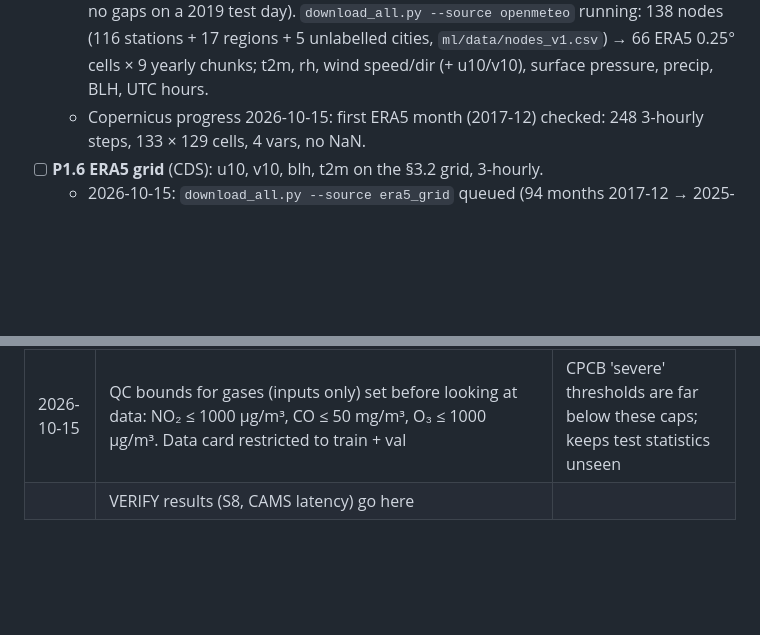
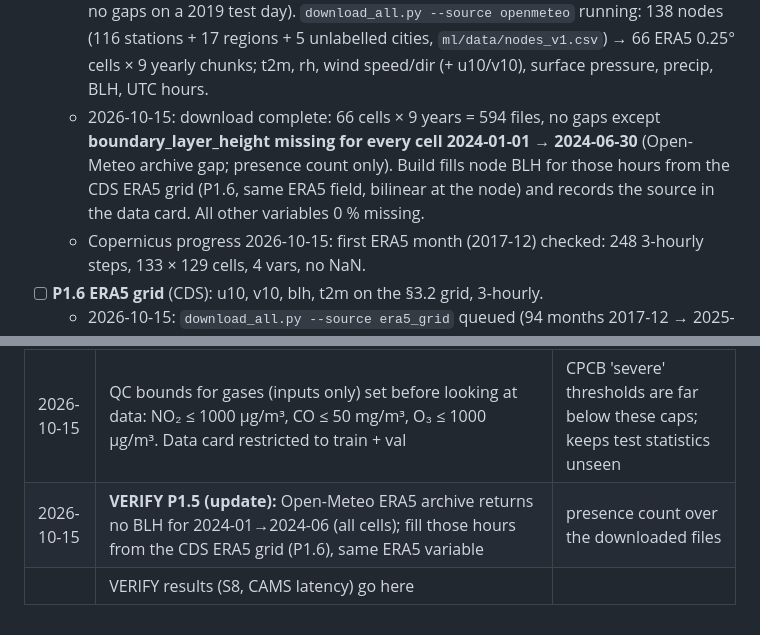
Before and after one commit to Shashankkaranamr/AeroFusion-MP, a Markdown page: PROGRESS.md, 2 parts joined by grey strips. GitHub-like rendering; blank space fills up the shorter version.

Commit message:
P1.5 Open-Meteo download complete; BLH gap 2024-01..06 to be filled from CDS ERA5
Co-Authored-By: Claude Opus 5.5 <noreply@anthropic.com>

```diff
--- a/PROGRESS.md
+++ b/PROGRESS.md
@@ -339,6 +339,9 @@ ml/
   - 2026-10-15: **BLH VERIFIED** (Open-Meteo `models=era5` returns `boundary_layer_height`, no gaps on a 2019 test day).
     `download_all.py --source openmeteo` running: 138 nodes (116 stations + 17 regions + 5 unlabelled cities, `ml/data/nodes_v1.csv`)
     → 66 ERA5 0.25° cells × 9 yearly chunks; t2m, rh, wind speed/dir (+ u10/v10), surface pressure, precip, BLH, UTC hours.
+  - 2026-10-15: download complete: 66 cells × 9 years = 594 files, no gaps except **boundary_layer_height missing for every cell
+    2024-01-01 → 2024-06-30** (Open-Meteo archive gap; presence count only). Build fills node BLH for those hours from the CDS
+    ERA5 grid (P1.6, same ERA5 field, bilinear at the node) and records the source in the data card. All other variables 0 % missing.
   - Copernicus progress 2026-10-15: first ERA5 month (2017-12) checked: 248 3-hourly steps, 133 × 129 cells, 4 vars, no NaN.
 - [ ] **P1.6 ERA5 grid** (CDS): u10, v10, blh, t2m on the §3.2 grid, 3-hourly.
   - 2026-10-15: `download_all.py --source era5_grid` queued (94 months 2017-12 → 2025-09, native 0.25°, India bbox,
@@ -585,4 +588,5 @@ the data loader streams from zarr).
 | 2026-10-15 | CDS and ADS reject jobs beyond a small per-user, per-dataset queue ("Number queued requests for this dataset is temporarily limited"; 6 at once was rejected). The downloader keeps 2 queued and lowers the cap on that rejection without counting it as a failure | job results endpoint |
 | 2026-10-15 | **VERIFY P1.5 BLH:** Open-Meteo archive (`models=era5`) serves boundary_layer_height hourly; node met is fetched per ERA5 0.25° cell (66 cells for 138 nodes) | archive-api.open-meteo.com test request |
 | 2026-10-15 | QC bounds for gases (inputs only) set before looking at data: NO₂ ≤ 1000 µg/m³, CO ≤ 50 mg/m³, O₃ ≤ 1000 µg/m³. Data card restricted to train + val | CPCB 'severe' thresholds are far below these caps; keeps test statistics unseen |
+| 2026-10-15 | **VERIFY P1.5 (update):** Open-Meteo ERA5 archive returns no BLH for 2024-01→2024-06 (all cells); fill those hours from the CDS ERA5 grid (P1.6), same ERA5 variable | presence count over the downloaded files |
 | | VERIFY results (S8, CAMS latency) go here | |
```
